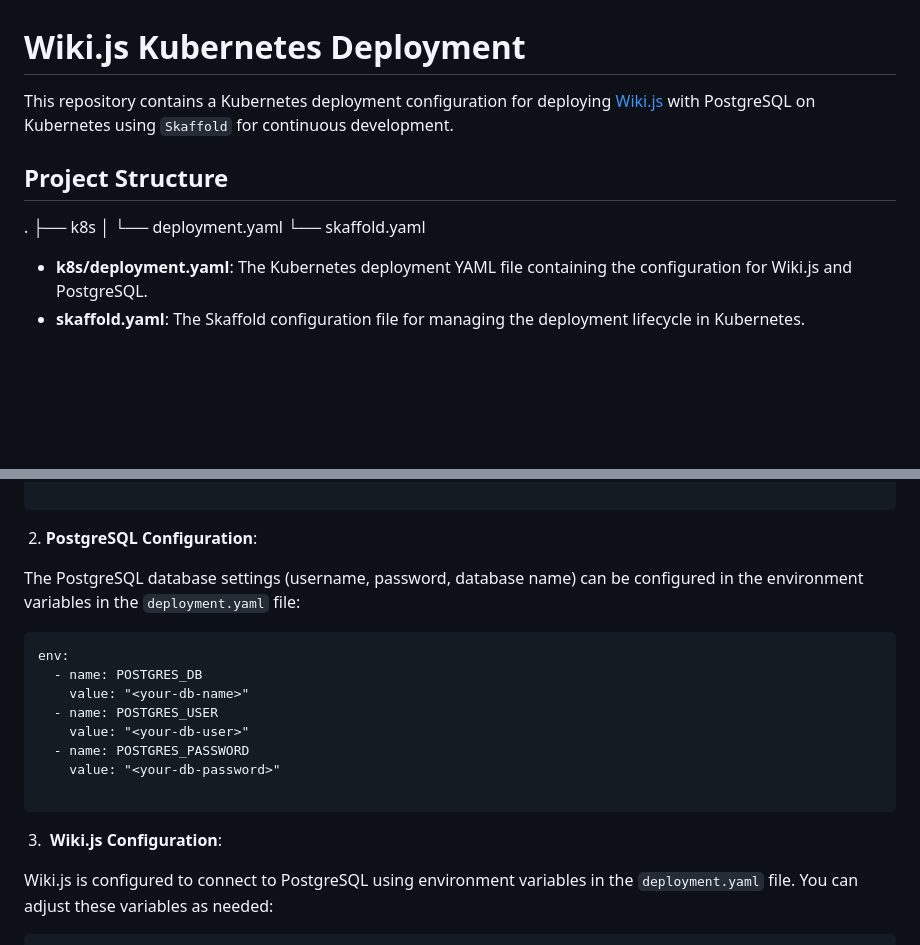
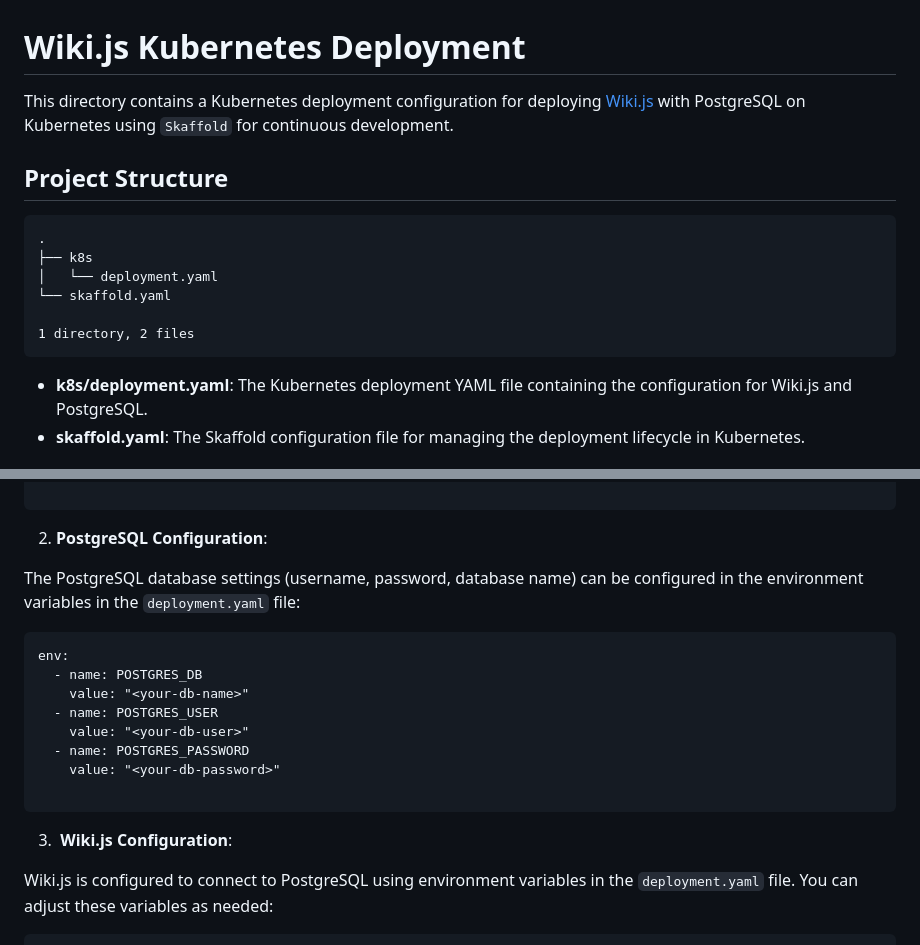
Before and after one commit to sohaib1khan/kubernetes_craft, a Markdown page: Skaffold_Deployments/wikijs/README.md, 2 parts joined by grey strips. Rendered like a GitHub page; blank space fills up the shorter version.

````diff
--- a/Skaffold_Deployments/wikijs/README.md
+++ b/Skaffold_Deployments/wikijs/README.md
@@ -1,10 +1,17 @@
 # Wiki.js Kubernetes Deployment
 
-This repository contains a Kubernetes deployment configuration for deploying [Wiki.js](https://wiki.js.org/) with PostgreSQL on Kubernetes using `Skaffold` for continuous development.
+This directory  contains a Kubernetes deployment configuration for deploying [Wiki.js](https://wiki.js.org/) with PostgreSQL on Kubernetes using `Skaffold` for continuous development.
 
 ## Project Structure
 
-. ├── k8s │ └── deployment.yaml └── skaffold.yaml
+```
+.
+├── k8s
+│   └── deployment.yaml
+└── skaffold.yaml
+
+1 directory, 2 files
+```
 
 - **k8s/deployment.yaml**: The Kubernetes deployment YAML file containing the configuration for Wiki.js and PostgreSQL.
 - **skaffold.yaml**: The Skaffold configuration file for managing the deployment lifecycle in Kubernetes.
@@ -81,7 +88,7 @@ spec:
 
 ```
 
-&nbsp;2. **PostgreSQL Configuration**:
+2. **PostgreSQL Configuration**:
 
 The PostgreSQL database settings (username, password, database name) can be configured in the environment variables in the `deployment.yaml` file:
 
@@ -96,7 +103,7 @@ env:
 
 ```
 
-&nbsp;3.  **Wiki.js Configuration**:
+3.  **Wiki.js Configuration**:
 
 Wiki.js is configured to connect to PostgreSQL using environment variables in the `deployment.yaml` file. You can adjust these variables as needed:
 
````
